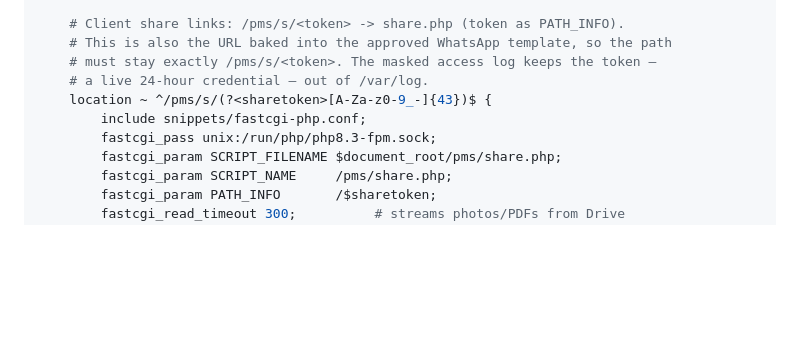
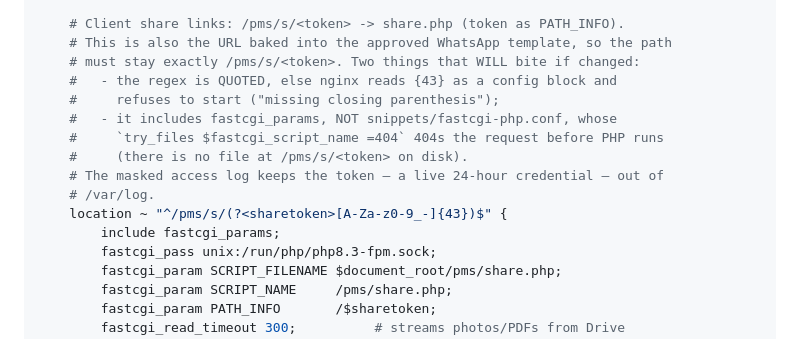
Before and after one commit to AIRTECH-DEV/Project-Daily-site-report-v1, a Markdown page: DEPLOY_GCP.md, the part around the change. Drawn GitHub-style; blank space fills up the shorter version.

Commit message:
docs: correct the nginx share-link snippet to what actually works on the VM
Both mistakes were found rolling this out to prod:
- the location regex must be quoted, or nginx reads {43} as a config block and
  refuses to start (pcre2_compile: missing closing parenthesis);
- it must include fastcgi_params, not snippets/fastcgi-php.conf, whose
  `try_files $fastcgi_script_name =404` 404s the request before PHP runs —
  there is no file on disk at /pms/s/<token>.

Co-Authored-By: Claude Opus 5 <noreply@anthropic.com>

```diff
--- a/DEPLOY_GCP.md
+++ b/DEPLOY_GCP.md
@@ -328,10 +328,16 @@ server {
 
     # Client share links: /pms/s/<token> -> share.php (token as PATH_INFO).
     # This is also the URL baked into the approved WhatsApp template, so the path
-    # must stay exactly /pms/s/<token>. The masked access log keeps the token —
-    # a live 24-hour credential — out of /var/log.
-    location ~ ^/pms/s/(?<sharetoken>[A-Za-z0-9_-]{43})$ {
-        include snippets/fastcgi-php.conf;
+    # must stay exactly /pms/s/<token>. Two things that WILL bite if changed:
+    #   - the regex is QUOTED, else nginx reads {43} as a config block and
+    #     refuses to start ("missing closing parenthesis");
+    #   - it includes fastcgi_params, NOT snippets/fastcgi-php.conf, whose
+    #     `try_files $fastcgi_script_name =404` 404s the request before PHP runs
+    #     (there is no file at /pms/s/<token> on disk).
+    # The masked access log keeps the token — a live 24-hour credential — out of
+    # /var/log.
+    location ~ "^/pms/s/(?<sharetoken>[A-Za-z0-9_-]{43})$" {
+        include fastcgi_params;
         fastcgi_pass unix:/run/php/php8.3-fpm.sock;
         fastcgi_param SCRIPT_FILENAME $document_root/pms/share.php;
         fastcgi_param SCRIPT_NAME     /pms/share.php;
```
Also changed, not shown: docs/SHARE_LINKS.md (+8 -0 lines).
